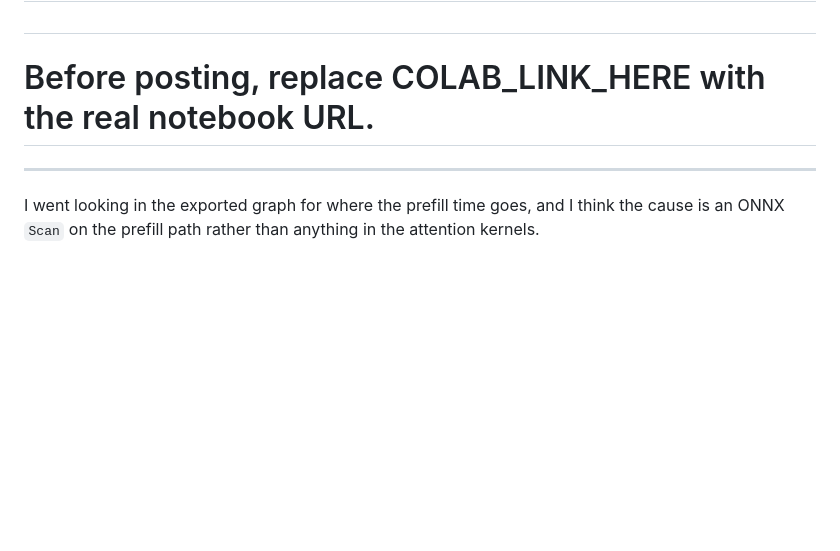
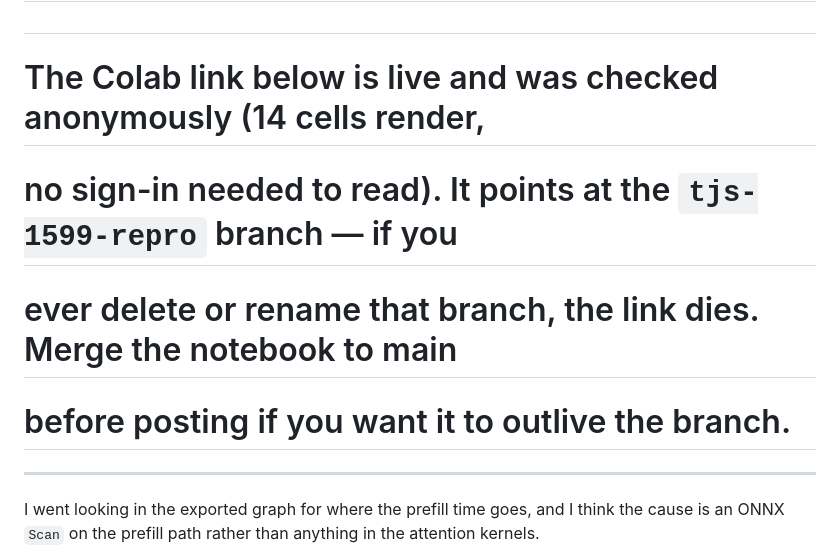
Before and after one commit to abgnydn/zero-tvm, a Markdown page: docs/tjs-1599-comment.md, the part around one of its changes. Drawn GitHub-style; blank space fills up the shorter version.

Commit message:
docs(1599): fill in the verified Colab link
Checked anonymously in a real browser, not just by URL shape: a plain GET
returns HTTP 200 even for a path that does not exist (Colab is a JS shell
that fetches the notebook client-side), so status codes prove nothing here.
Loaded the page instead — 14 cells render, our content is present, no
"Notebook not found", and no sign-in is required to read it.

Note recorded in the draft header: the link is branch-pinned, so it dies if
tjs-1599-repro is deleted or renamed.

Co-Authored-By: Claude Opus 5 (1M context) <noreply@anthropic.com>

```diff
--- a/docs/tjs-1599-comment.md
+++ b/docs/tjs-1599-comment.md
@@ -22,7 +22,10 @@
 # If you want a numbers claim in here later, re-measure interleaved on an idle
 # machine and add it as a separate follow-up comment.
 #
-# Before posting, replace COLAB_LINK_HERE with the real notebook URL.
+# The Colab link below is live and was checked anonymously (14 cells render,
+# no sign-in needed to read). It points at the `tjs-1599-repro` branch — if you
+# ever delete or rename that branch, the link dies. Merge the notebook to main
+# before posting if you want it to outlive the branch.
 
 ---
 
```
Also changed, not shown: other parts of docs/tjs-1599-comment.md (+1 -1 lines).
